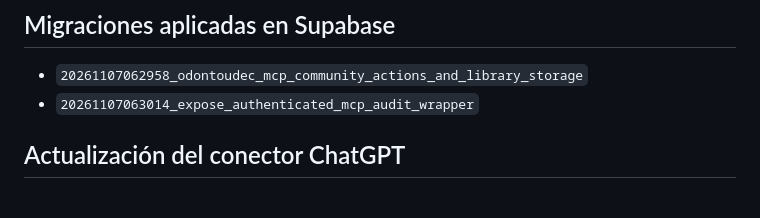
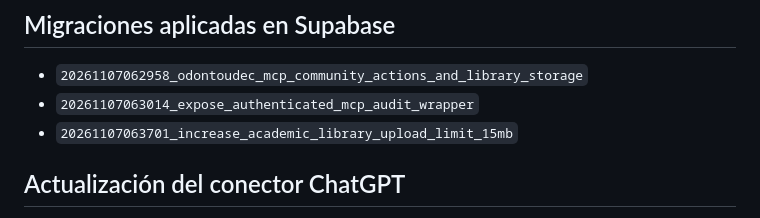
Before and after one commit to AndresYepez23/odontoudec, a Markdown page: docs/ODONTOUDEC_MCP_COMMUNITY_ACTIONS.md, the part around the change. Rendered like a GitHub page.

Commit message:
docs: registrar límite de carga de Biblioteca de 15 MiB

```diff
--- a/docs/ODONTOUDEC_MCP_COMMUNITY_ACTIONS.md
+++ b/docs/ODONTOUDEC_MCP_COMMUNITY_ACTIONS.md
@@ -48,6 +48,7 @@ Se creó el bucket público `academic-library`.
 ## Migraciones aplicadas en Supabase
 - `20261107062958_odontoudec_mcp_community_actions_and_library_storage`
 - `20261107063014_expose_authenticated_mcp_audit_wrapper`
+- `20261107063701_increase_academic_library_upload_limit_15mb`
 
 ## Actualización del conector ChatGPT
 Tras desplegar nuevas herramientas, ChatGPT puede mantener en caché la lista anterior. Actualiza/reconecta el servidor **OdontoUdeC Cuentas** para que vuelva a ejecutar `tools/list` y descubra las nuevas operaciones. No elimines el plugin público **OdontoUdeC**.
```
